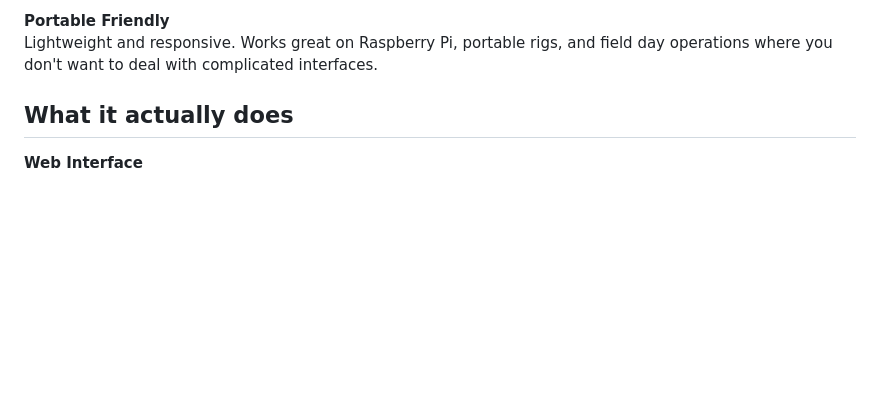
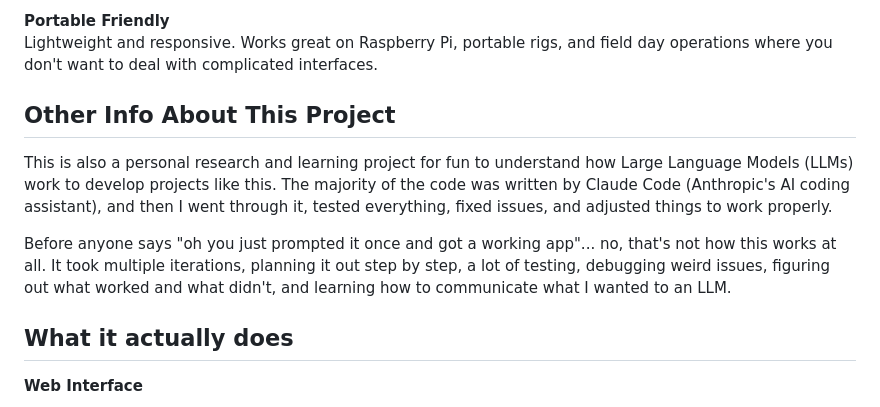
Before and after one commit to Caleb-J773/DigiShell, a Markdown page: README.md, the part around the change. Drawn GitHub-style; blank space fills up the shorter version.

Commit message:
Update README with project info and development details
Added section about project background and development process.

```diff
--- a/README.md
+++ b/README.md
@@ -27,6 +27,13 @@ Get on the air in minutes. Since DigiShell just wraps FLDIGI, your existing setu
 
 **Portable Friendly**
 Lightweight and responsive. Works great on Raspberry Pi, portable rigs, and field day operations where you don't want to deal with complicated interfaces.
+
+
+## Other Info About This Project
+This is also a personal research and learning project for fun to understand how Large Language Models (LLMs) work to develop projects like this. The majority of the code was written by Claude Code (Anthropic's AI coding assistant), and then I went through it, tested everything, fixed issues, and adjusted things to work properly.
+
+Before anyone says "oh you just prompted it once and got a working app"... no, that's not how this works at all. It took multiple iterations, planning it out step by step, a lot of testing, debugging weird issues, figuring out what worked and what didn't, and learning how to communicate what I wanted to an LLM.
+
 
 ## What it actually does
 
```
